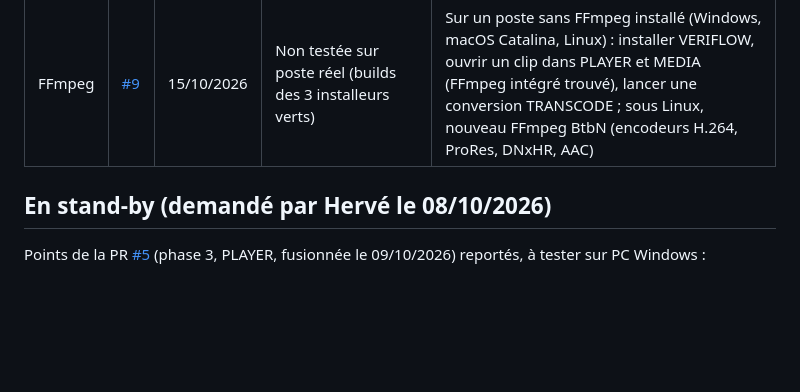
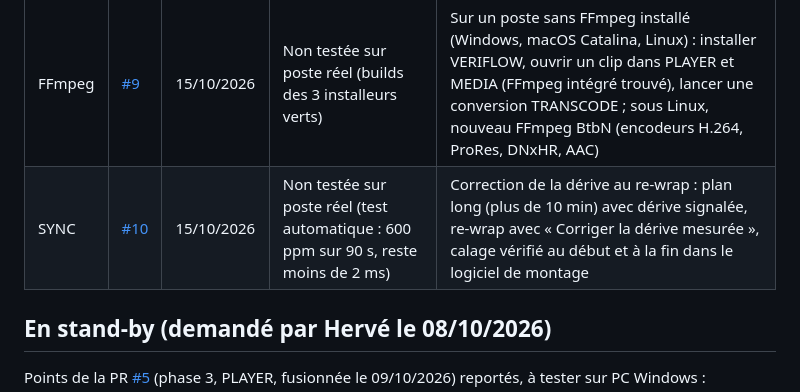
Before and after one commit to Herve-obe/VERIFLOW-v4, a Markdown page: docs/TESTS_EN_ATTENTE.md, the part around the change. GitHub-like rendering; blank space fills up the shorter version.

Commit message:
docs: correction de dérive SYNC (#10) fusionnée, à tester sur poste réel
Co-Authored-By: Claude Opus 5.5 <noreply@anthropic.com>
Claude-Session: https://claude.ai/code/session_01MoqekrFvgrWkuAe5NHnE5A

```diff
--- a/docs/TESTS_EN_ATTENTE.md
+++ b/docs/TESTS_EN_ATTENTE.md
@@ -11,6 +11,7 @@ Fonctions livrées et fusionnées, testées automatiquement et sous Linux, mais
 | 5 | [#8](https://github.com/Herve-obe/VERIFLOW-v4/pull/8) | 11/10/2026 | Non testée sur poste réel (essais automatiques et sous Linux seulement) | Liste « À tester sur poste réel » de `docs/08_PHASE5_SYNC.md` : rushes et WAV d'enregistreur réels, les 3 méthodes (dont « Forme d'onde seule » sur un timecode faux), LTC Tentacle, 23,976 et 29,97 DF, re-wrap MOV (polyphonique et pistes mono) et MXF importés dans Resolve, Premiere et Avid, FCPXML et OTIO, alerte de dérive sur un plan long |
 | 6 | [#7](https://github.com/Herve-obe/VERIFLOW-v4/pull/7) | 11/10/2026 | Non testée sur poste réel (essais automatiques et sous Linux seulement) | Liste « À tester sur poste réel » de `docs/07_PHASE6_TRANSCODE.md` : encodeurs matériels Windows et Mac, ProRes sur Mac, rushes réels vers ProRes, DNxHR, XDCAM importés dans Resolve, Premiere et Avid, préréglages web, incrustations et LUT, son et métadonnées, analyses, préréglages personnels |
 | FFmpeg | [#9](https://github.com/Herve-obe/VERIFLOW-v4/pull/9) | 15/10/2026 | Non testée sur poste réel (builds des 3 installeurs verts) | Sur un poste sans FFmpeg installé (Windows, macOS Catalina, Linux) : installer VERIFLOW, ouvrir un clip dans PLAYER et MEDIA (FFmpeg intégré trouvé), lancer une conversion TRANSCODE ; sous Linux, nouveau FFmpeg BtbN (encodeurs H.264, ProRes, DNxHR, AAC) |
+| SYNC | [#10](https://github.com/Herve-obe/VERIFLOW-v4/pull/10) | 15/10/2026 | Non testée sur poste réel (test automatique : 600 ppm sur 90 s, reste moins de 2 ms) | Correction de la dérive au re-wrap : plan long (plus de 10 min) avec dérive signalée, re-wrap avec « Corriger la dérive mesurée », calage vérifié au début et à la fin dans le logiciel de montage |
 
 ## En stand-by (demandé par Hervé le 08/10/2026)
 
```
